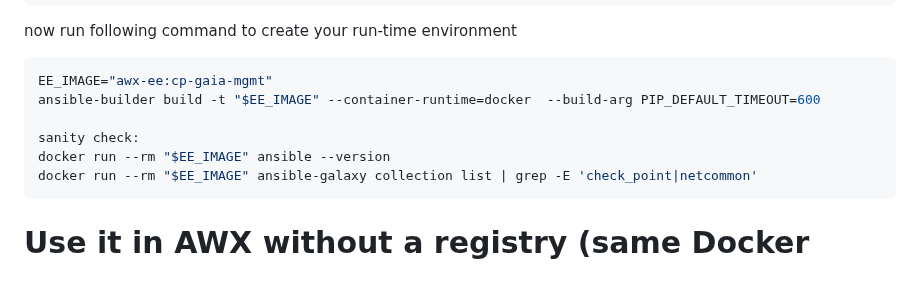
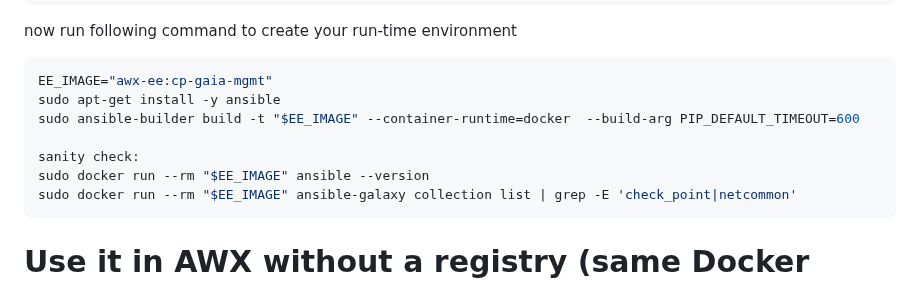
Before and after one commit to airani051346/Ubution, a Markdown page: README.md, the part around the change. Drawn GitHub-style.

````diff
--- a/README.md
+++ b/README.md
@@ -192,11 +192,12 @@ additional_build_steps:
 now run following command to create your run-time environment
 ```bash
 EE_IMAGE="awx-ee:cp-gaia-mgmt"
-ansible-builder build -t "$EE_IMAGE" --container-runtime=docker  --build-arg PIP_DEFAULT_TIMEOUT=600
+sudo apt-get install -y ansible
+sudo ansible-builder build -t "$EE_IMAGE" --container-runtime=docker  --build-arg PIP_DEFAULT_TIMEOUT=600
 
 sanity check:
-docker run --rm "$EE_IMAGE" ansible --version
-docker run --rm "$EE_IMAGE" ansible-galaxy collection list | grep -E 'check_point|netcommon'
+sudo docker run --rm "$EE_IMAGE" ansible --version
+sudo docker run --rm "$EE_IMAGE" ansible-galaxy collection list | grep -E 'check_point|netcommon'
 ```
 
 # Use it in AWX without a registry (same Docker host)
````
